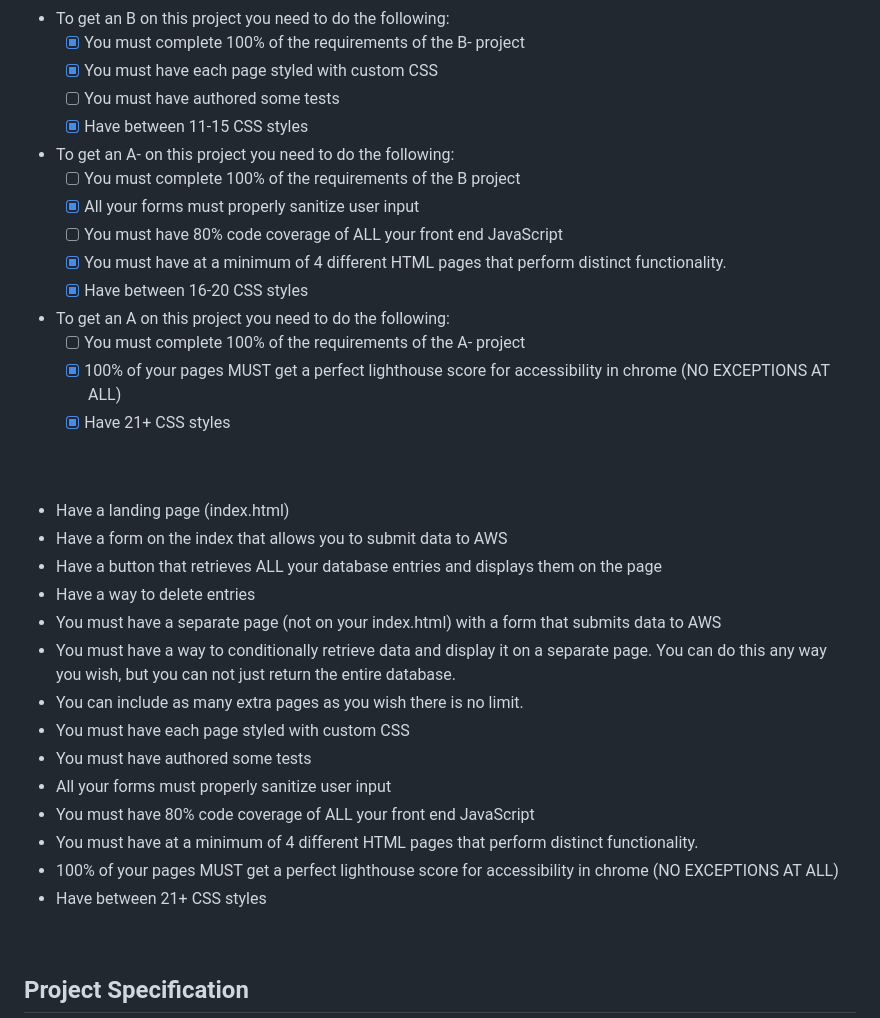
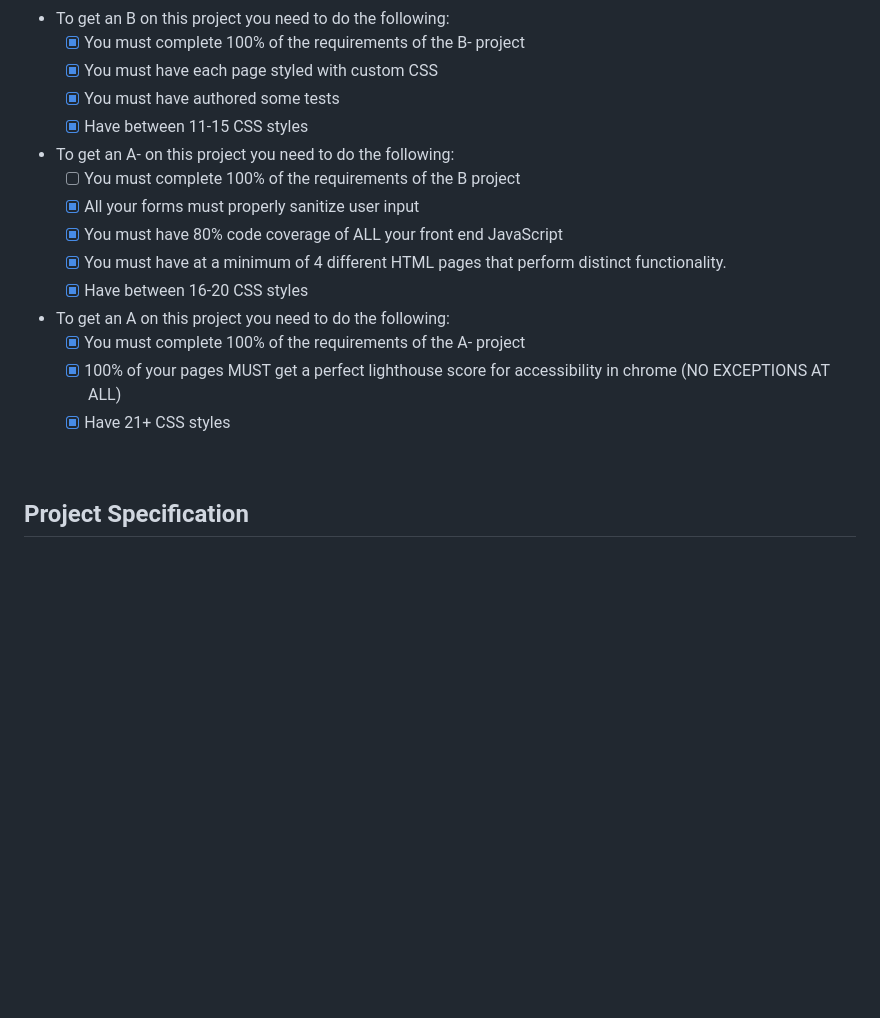
Before and after one commit to Ryan-T-Orth/Full-Stack-Final, a Markdown page: README.md, the part around the change. GitHub-like rendering; blank space fills up the shorter version.

Commit message:
Update progress

```diff
--- a/README.md
+++ b/README.md
@@ -19,39 +19,20 @@
 - To get an B on this project you need to do the following:
   - [x] You must complete 100% of the requirements of  the B- project
   - [x] You must have each page styled with custom CSS
-  - [ ] You must have authored some tests
+  - [x] You must have authored some tests
   - [x] Have between 11-15 CSS styles
 - To get an A- on this project you need to do the following:
   - [ ] You must complete 100% of the requirements of  the B project
   - [x] All your forms must properly sanitize user input
-  - [ ] You must have 80% code coverage of ALL your front end JavaScript
+  - [x] You must have 80% code coverage of ALL your front end JavaScript
   - [x] You must have at a minimum of 4 different HTML pages that perform distinct functionality.
   - [x] Have between 16-20 CSS styles
 - To get an A on this project you need to do the following:
-  - [ ] You must complete 100% of the requirements of  the A- project
+  - [x] You must complete 100% of the requirements of  the A- project
   - [x] 100% of your pages MUST get a perfect lighthouse score for accessibility in chrome (NO EXCEPTIONS AT ALL)
   - [x] Have 21+ CSS styles
 
 <br>
-<br>
-
- - Have a landing page (index.html)
- - Have a form on the index that allows you to submit data to AWS
- - Have a button that retrieves ALL your database entries and displays them on the page
- - Have a way to delete entries
- - You must have a separate page (not on your index.html) with a form that submits data to AWS
- - You must have a way to conditionally retrieve data and display it on a separate page. You can do this any way you wish,
-   but you can not just return the entire database.
- - You can include as many extra pages as you wish there is no limit.
- - You must have each page styled with custom CSS
- - You must have authored some tests
- - All your forms must properly sanitize user input
- - You must have 80% code coverage of ALL your front end JavaScript
- - You must have at a minimum of 4 different HTML pages that perform distinct functionality.
- - 100% of your pages MUST get a perfect lighthouse score for accessibility in chrome (NO EXCEPTIONS AT ALL)
- - Have between 21+ CSS styles
-
- <br>
 
  ## Project Specification
  The general theme of my final project is going to be a recipe application. It's going to have a page
```
